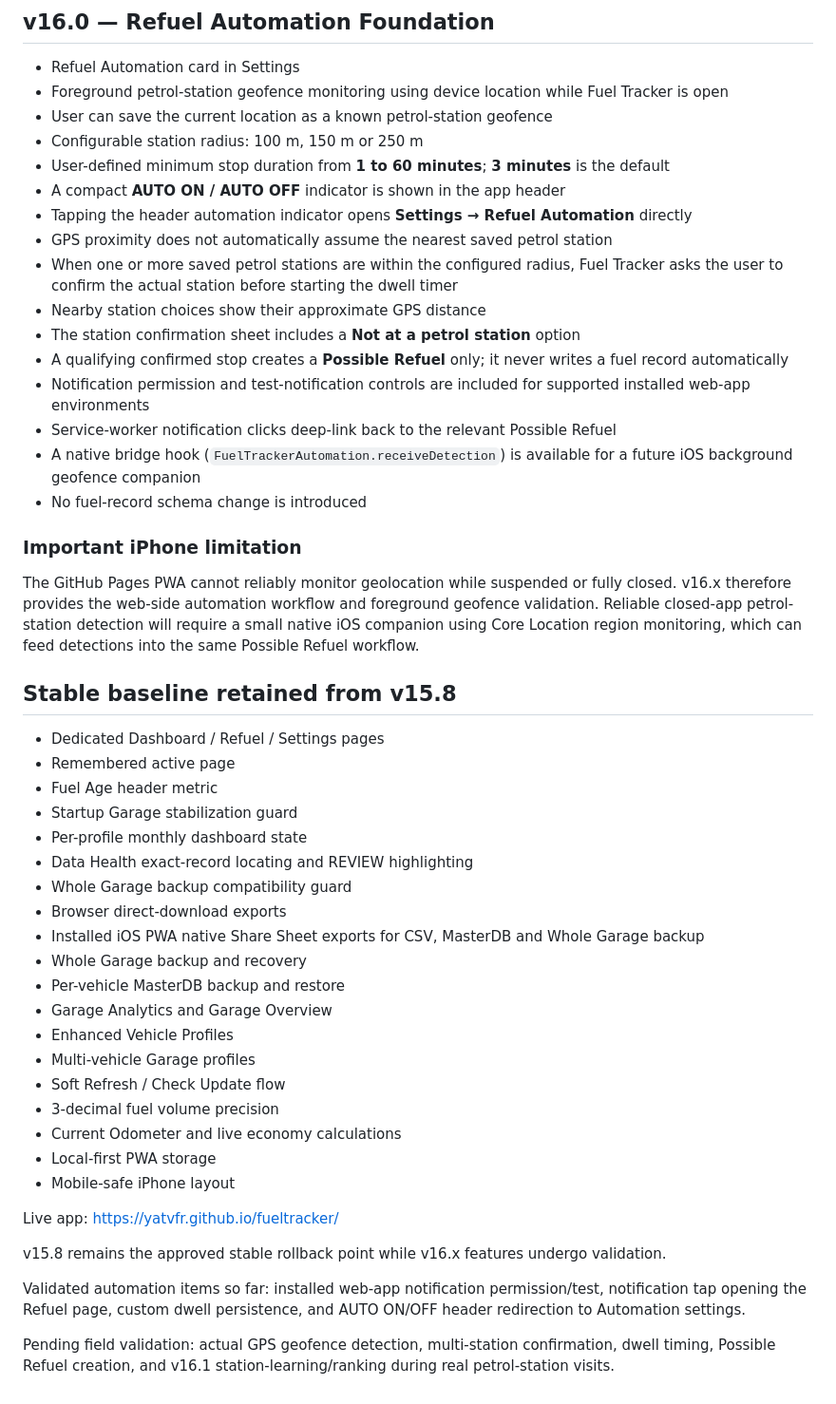
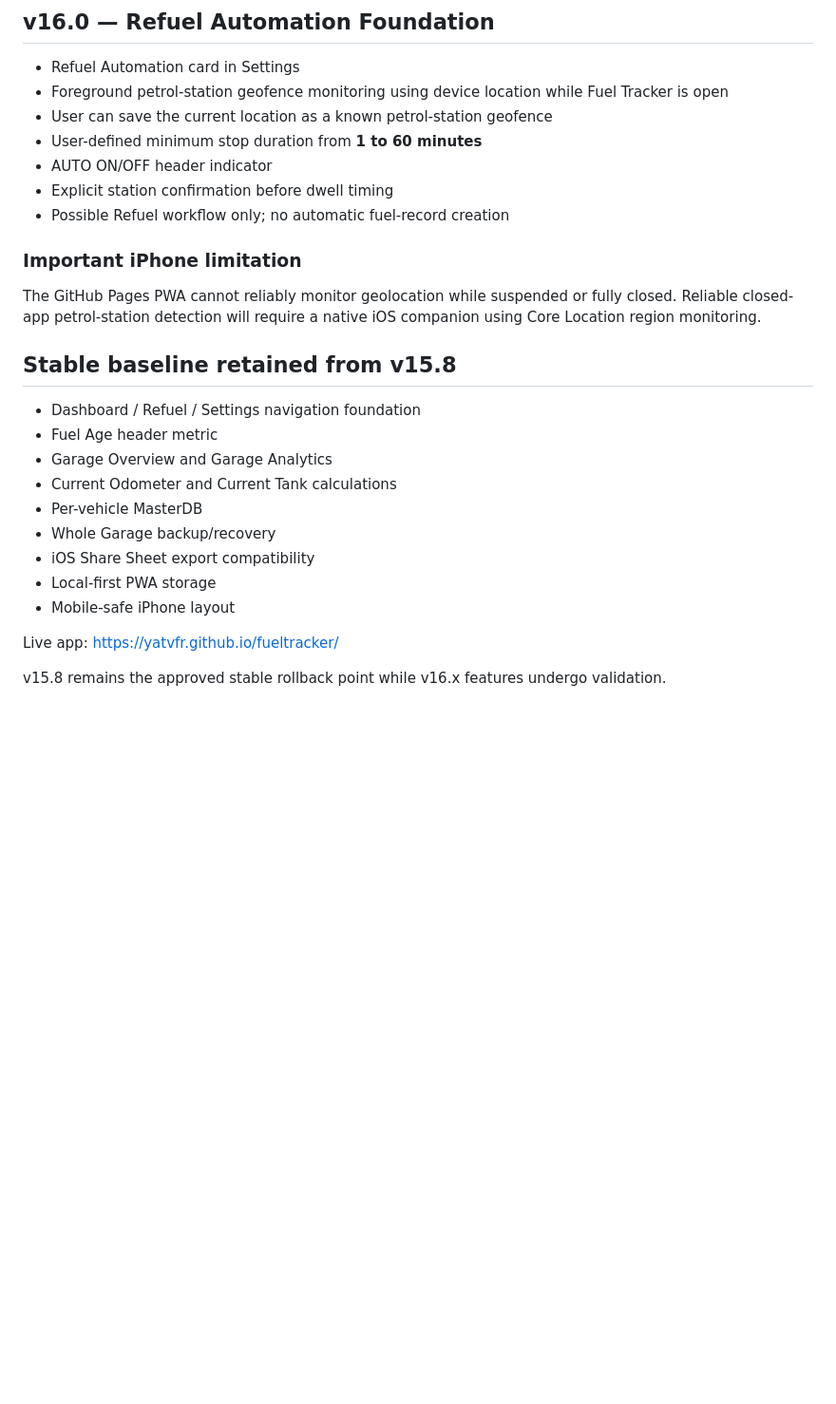
Before and after one commit to YatVFR/fueltracker, a Markdown page: README.md, the part around one of its changes. Shown at 95% size. GitHub-like rendering; blank space fills up the shorter version.

```diff
--- a/README.md
+++ b/README.md
@@ -44,48 +50,25 @@ Current approved stable rollback baseline: **v15.8 Garage**
 - Refuel Automation card in Settings
 - Foreground petrol-station geofence monitoring using device location while Fuel Tracker is open
 - User can save the current location as a known petrol-station geofence
-- Configurable station radius: 100 m, 150 m or 250 m
-- User-defined minimum stop duration from **1 to 60 minutes**; **3 minutes** is the default
-- A compact **AUTO ON / AUTO OFF** indicator is shown in the app header
-- Tapping the header automation indicator opens **Settings → Refuel Automation** directly
-- GPS proximity does not automatically assume the nearest saved petrol station
-- When one or more saved petrol stations are within the configured radius, Fuel Tracker asks the user to confirm the actual station before starting the dwell timer
-- Nearby station choices show their approximate GPS distance
-- The station confirmation sheet includes a **Not at a petrol station** option
-- A qualifying confirmed stop creates a **Possible Refuel** only; it never writes a fuel record automatically
-- Notification permission and test-notification controls are included for supported installed web-app environments
-- Service-worker notification clicks deep-link back to the relevant Possible Refuel
-- A native bridge hook (`FuelTrackerAutomation.receiveDetection`) is available for a future iOS background geofence companion
-- No fuel-record schema change is introduced
+- User-defined minimum stop duration from **1 to 60 minutes**
+- AUTO ON/OFF header indicator
+- Explicit station confirmation before dwell timing
+- Possible Refuel workflow only; no automatic fuel-record creation
 
 ### Important iPhone limitation
-The GitHub Pages PWA cannot reliably monitor geolocation while suspended or fully closed. v16.x therefore provides the web-side automation workflow and foreground geofence validation. Reliable closed-app petrol-station detection will require a small native iOS companion using Core Location region monitoring, which can feed detections into the same Possible Refuel workflow.
+The GitHub Pages PWA cannot reliably monitor geolocation while suspended or fully closed. Reliable closed-app petrol-station detection will require a native iOS companion using Core Location region monitoring.
 
 ## Stable baseline retained from v15.8
-- Dedicated Dashboard / Refuel / Settings pages
-- Remembered active page
+- Dashboard / Refuel / Settings navigation foundation
 - Fuel Age header metric
-- Startup Garage stabilization guard
-- Per-profile monthly dashboard state
-- Data Health exact-record locating and REVIEW highlighting
-- Whole Garage backup compatibility guard
-- Browser direct-download exports
-- Installed iOS PWA native Share Sheet exports for CSV, MasterDB and Whole Garage backup
-- Whole Garage backup and recovery
-- Per-vehicle MasterDB backup and restore
-- Garage Analytics and Garage Overview
-- Enhanced Vehicle Profiles
-- Multi-vehicle Garage profiles
-- Soft Refresh / Check Update flow
-- 3-decimal fuel volume precision
-- Current Odometer and live economy calculations
+- Garage Overview and Garage Analytics
+- Current Odometer and Current Tank calculations
+- Per-vehicle MasterDB
+- Whole Garage backup/recovery
+- iOS Share Sheet export compatibility
 - Local-first PWA storage
 - Mobile-safe iPhone layout
 
 Live app: https://yatvfr.github.io/fueltracker/
 
 v15.8 remains the approved stable rollback point while v16.x features undergo validation.
-
-Validated automation items so far: installed web-app notification permission/test, notification tap opening the Refuel page, custom dwell persistence, and AUTO ON/OFF header redirection to Automation settings.
-
-Pending field validation: actual GPS geofence detection, multi-station confirmation, dwell timing, Possible Refuel creation, and v16.1 station-learning/ranking during real petrol-station visits.
```
Also changed, not shown: other parts of README.md (+16 -10 lines).
